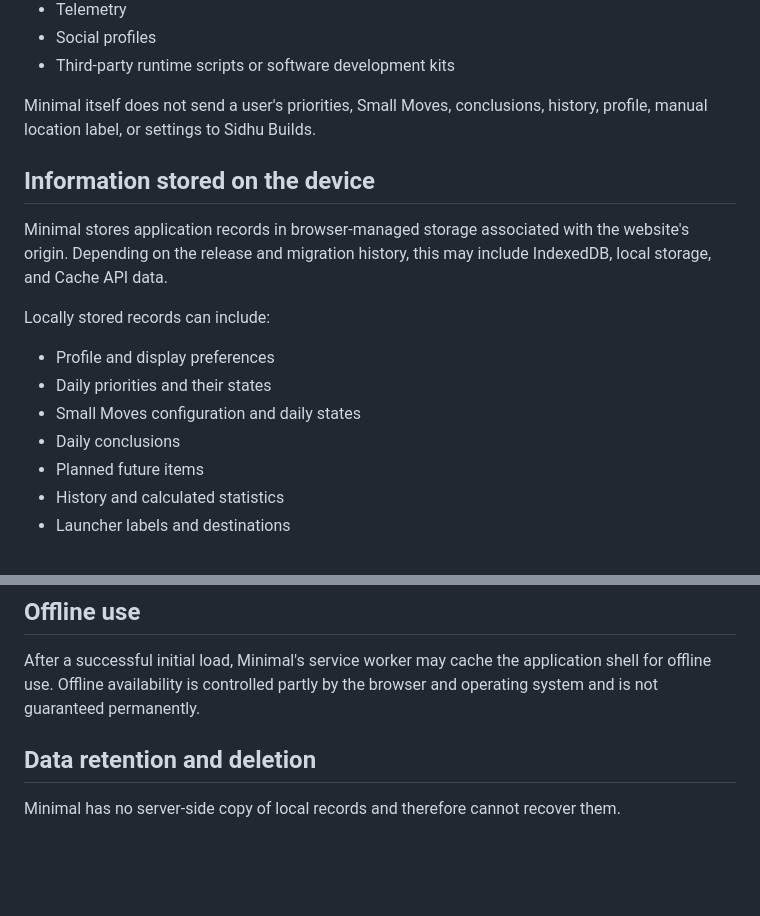
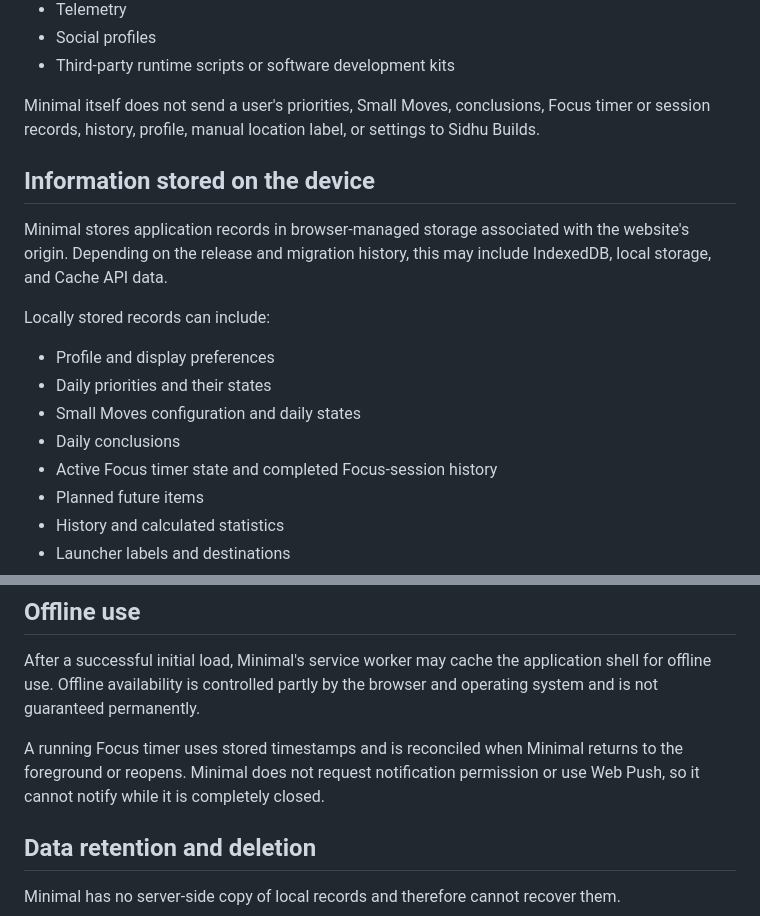
Before and after one commit to praxis-builds/minimalphone.py, a Markdown page: PRIVACY.md, 2 parts joined by grey strips. Drawn GitHub-style; blank space fills up the shorter version.

Commit message:
Document local Focus data

```diff
--- a/PRIVACY.md
+++ b/PRIVACY.md
@@ -21,7 +21,7 @@ Minimal does not include:
 - Social profiles
 - Third-party runtime scripts or software development kits
 
-Minimal itself does not send a user's priorities, Small Moves, conclusions, history, profile, manual location label, or settings to Sidhu Builds.
+Minimal itself does not send a user's priorities, Small Moves, conclusions, Focus timer or session records, history, profile, manual location label, or settings to Sidhu Builds.
 
 ## Information stored on the device
 
@@ -33,6 +33,7 @@ Locally stored records can include:
 - Daily priorities and their states
 - Small Moves configuration and daily states
 - Daily conclusions
+- Active Focus timer state and completed Focus-session history
 - Planned future items
 - History and calculated statistics
 - Launcher labels and destinations
@@ -53,6 +54,8 @@ When a user intentionally opens a launcher destination, the browser or operating
 ## Offline use
 
 After a successful initial load, Minimal's service worker may cache the application shell for offline use. Offline availability is controlled partly by the browser and operating system and is not guaranteed permanently.
+
+A running Focus timer uses stored timestamps and is reconciled when Minimal returns to the foreground or reopens. Minimal does not request notification permission or use Web Push, so it cannot notify while it is completely closed.
 
 ## Data retention and deletion
 
```
